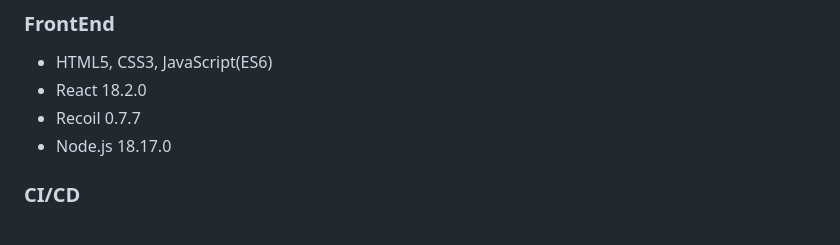
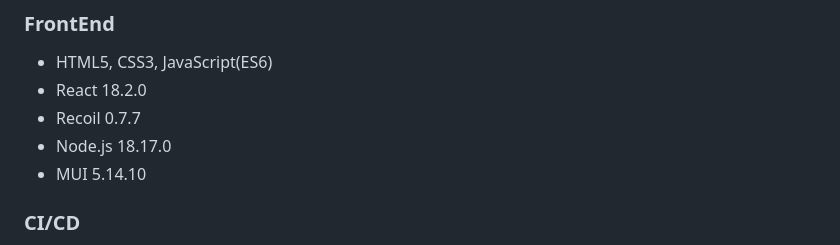
Before and after one commit to jim8024/travel_again, a Markdown page: README.md, the part around the change. Drawn GitHub-style.

```diff
--- a/README.md
+++ b/README.md
@@ -85,6 +85,7 @@ For building and running the application you need:
 - React 18.2.0
 - Recoil 0.7.7
 - Node.js 18.17.0
+- MUI 5.14.10
 
 ### CI/CD
 - NGINX 1.25.2
```
